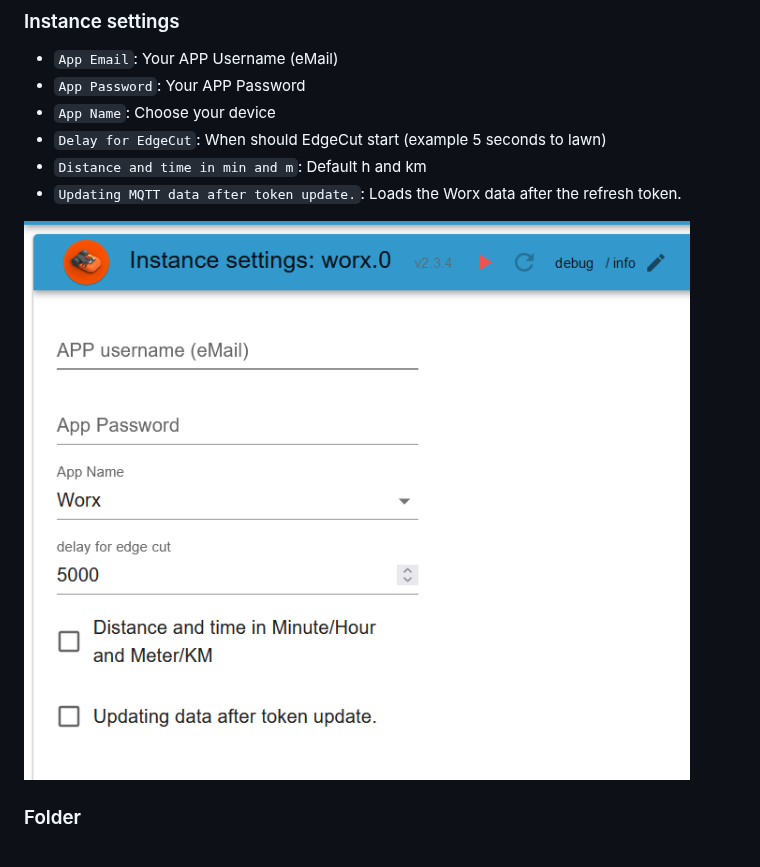
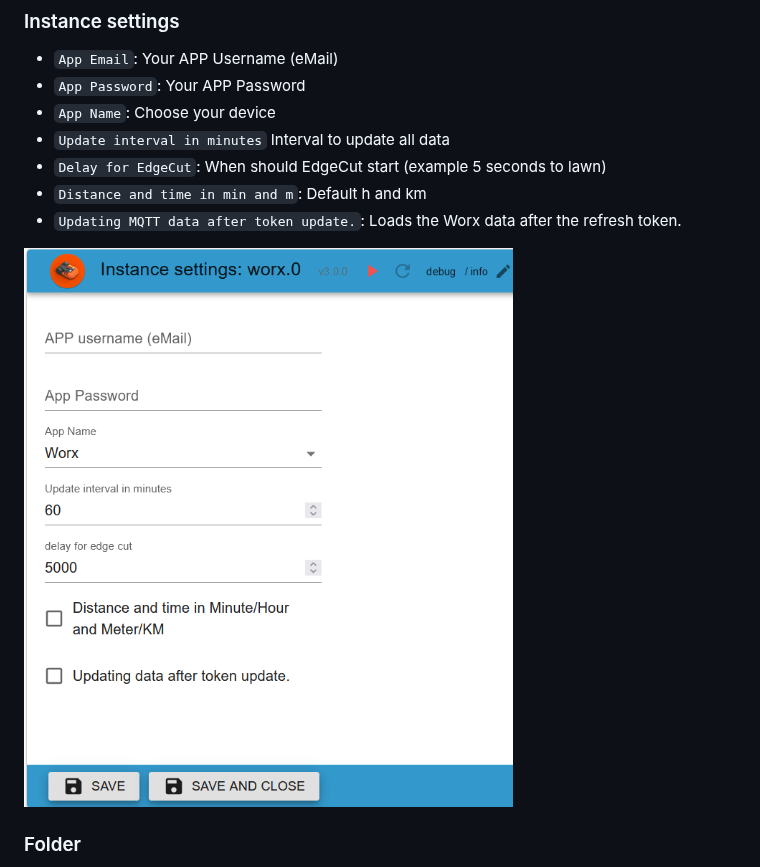
Before and after one commit to iobroker-community-adapters/ioBroker.worx, a Markdown page: docs/en/README.md, the part around the change. GitHub-like rendering; pictures changed too: docs/en/img/instance.png.

```diff
--- a/docs/en/README.md
+++ b/docs/en/README.md
@@ -9,6 +9,7 @@
 -   `App Email`: Your APP Username (eMail)
 -   `App Password`: Your APP Password
 -   `App Name`: Choose your device
+-   `Update interval in minutes` Interval to update all data
 -   `Delay for EdgeCut`: When should EdgeCut start (example 5 seconds to lawn)
 -   `Distance and time in min and m`: Default h and km
 -   `Updating MQTT data after token update.`: Loads the Worx data after the refresh token.
```
Also changed, not shown: README.md (+1 -0 lines), docs/de/README.md (+1 -0 lines), docs/de/img/instance.png, 14 other files.
